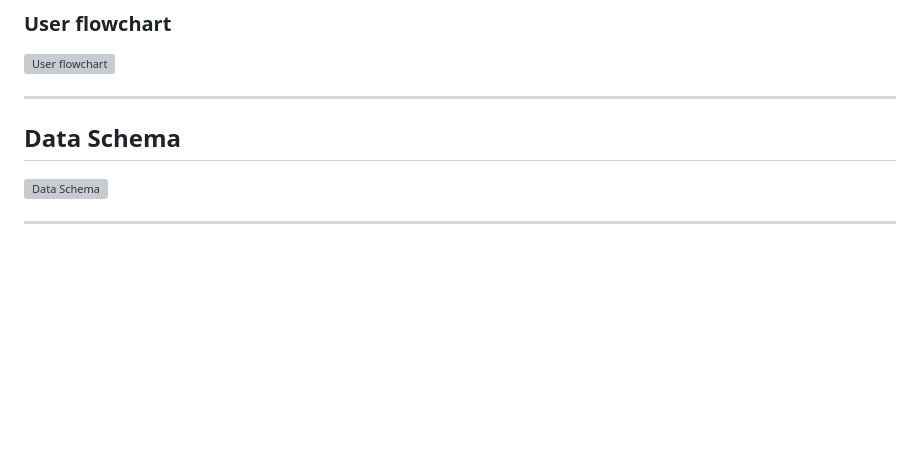
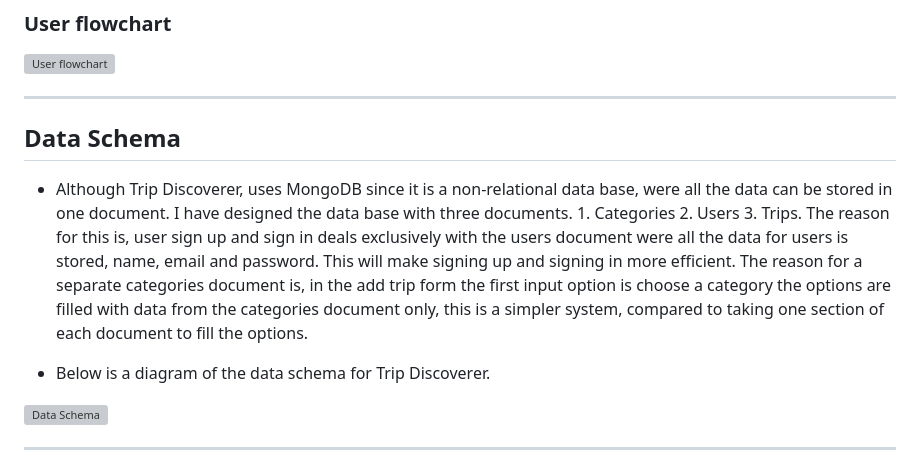
Before and after one commit to e-h-dev/trip-discoverer, a Markdown page: README.md, the part around the change. Rendered like a GitHub page; blank space fills up the shorter version; grey boxes are pictures that could not be loaded.

Commit message:
Add explanation of data schema to README.md

```diff
--- a/README.md
+++ b/README.md
@@ -143,6 +143,10 @@ Wireframes were created for mobile, tablet and desktop using [balsamiq.](https:/
  - - -
 
  ## Data Schema
+
+ - Although Trip Discoverer, uses MongoDB since it is a non-relational data base, were all the data can be stored in one document. I have designed the data base with three documents. 1. Categories 2. Users 3. Trips. The reason for this is, user sign up and sign in deals exclusively with the users document were all the data for users is stored, name, email and password. This will make signing up and signing in more efficient. The reason for a separate categories document is, in the add trip form the first input option is choose a category the options are filled with data from the categories document only, this is a simpler system, compared to taking one section of each document to fill the options.
+
+ - Below is a diagram of the data schema for Trip Discoverer.
 
  ![Data Schema](/assets/readme-images/data-schema.png)
 
```
